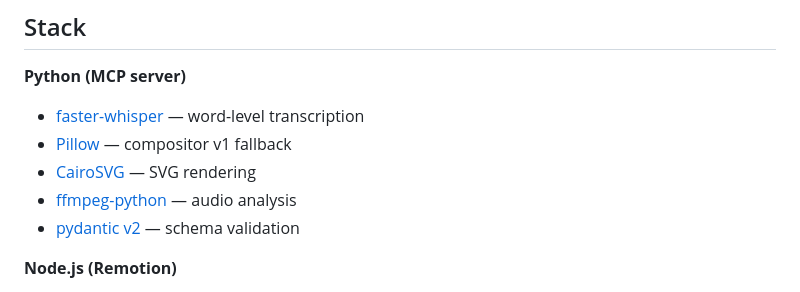
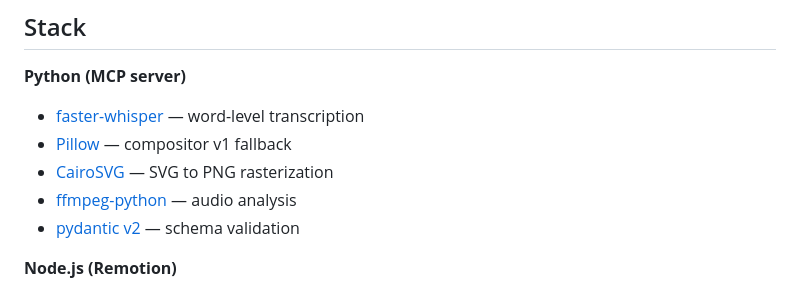
Before and after one commit to sdvsdrv8990/lora-trainer, a Markdown page: README.md, the part around the change. Rendered like a GitHub page.

```diff
--- a/README.md
+++ b/README.md
@@ -134,7 +134,7 @@ Every channel gets:
 **Python (MCP server)**
 - [faster-whisper](https://github.com/SYSTRAN/faster-whisper) — word-level transcription
 - [Pillow](https://python-pillow.org) — compositor v1 fallback
-- [CairoSVG](https://cairosvg.org) — SVG rendering
+- [CairoSVG](https://cairosvg.org) — SVG to PNG rasterization
 - [ffmpeg-python](https://github.com/kkroening/ffmpeg-python) — audio analysis
 - [pydantic v2](https://docs.pydantic.dev) — schema validation
 
```
